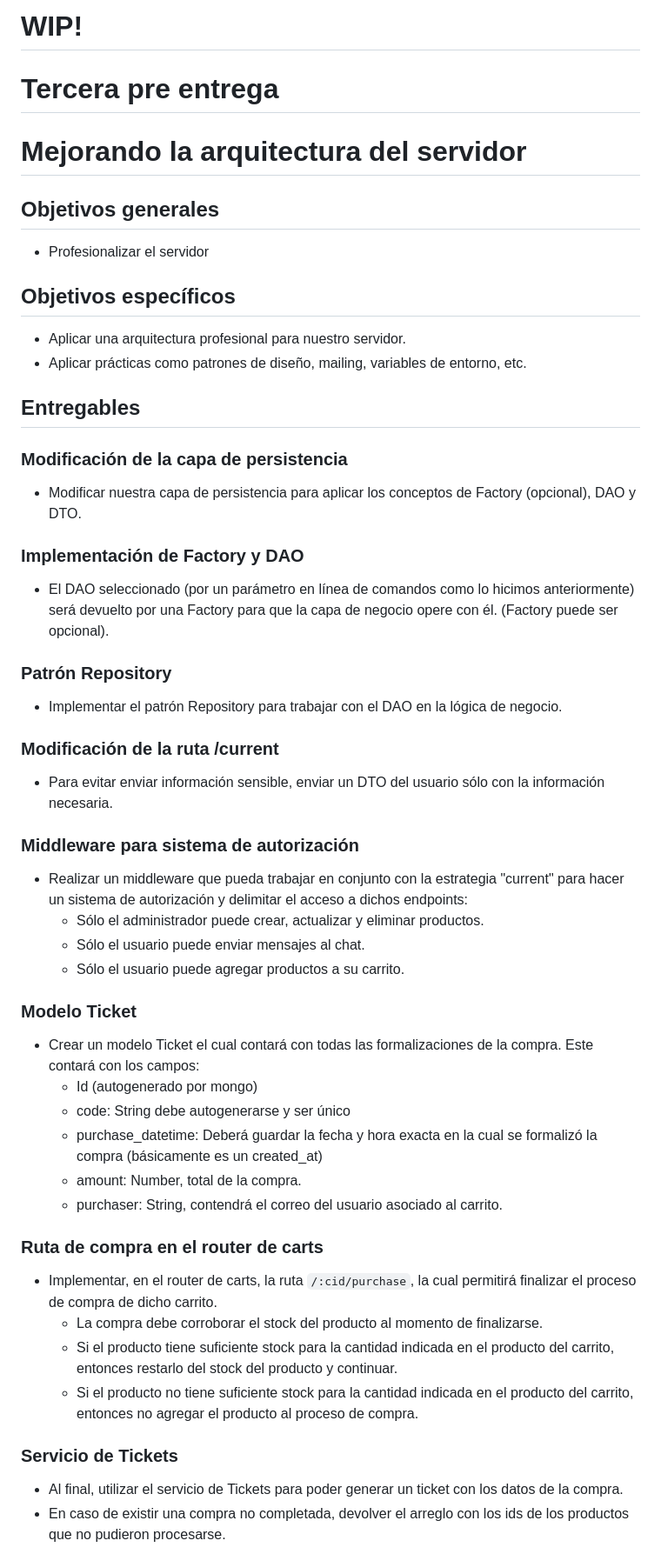
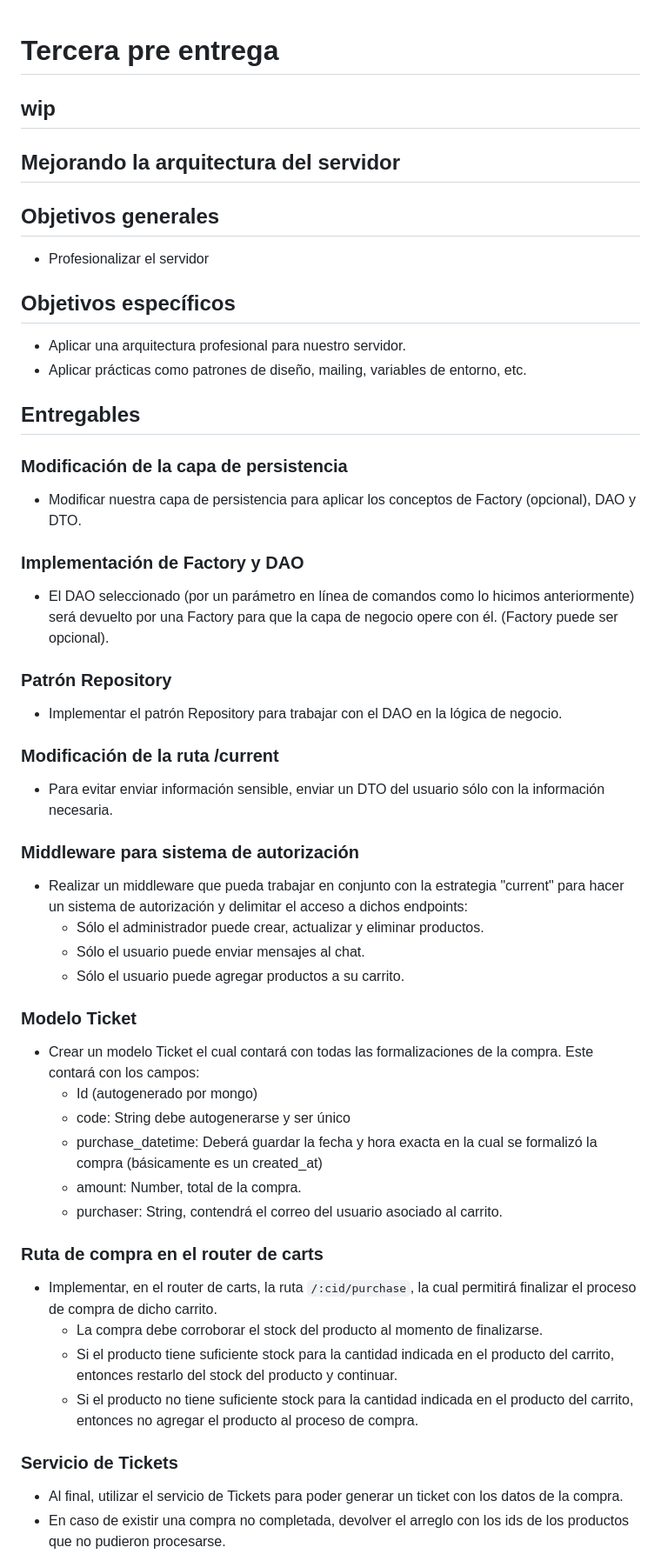
Before and after one commit to joseperezm/backend-pre-entrega-3, a Markdown page: README.md, the part around one of its changes. Shown at 87% size. GitHub-like rendering.

```diff
--- a/README.md
+++ b/README.md
@@ -1,35 +1,45 @@
-# WIP!
 # Tercera pre entrega
-# Mejorando la arquitectura del servidor
+
+## wip
+
+## Mejorando la arquitectura del servidor
 
 ## Objetivos generales
+
 - Profesionalizar el servidor
 
 ## Objetivos específicos
+
 - Aplicar una arquitectura profesional para nuestro servidor.
 - Aplicar prácticas como patrones de diseño, mailing, variables de entorno, etc.
 
 ## Entregables
 
 ### Modificación de la capa de persistencia
+
 - Modificar nuestra capa de persistencia para aplicar los conceptos de Factory (opcional), DAO y DTO.
 
 ### Implementación de Factory y DAO
+
 - El DAO seleccionado (por un parámetro en línea de comandos como lo hicimos anteriormente) será devuelto por una Factory para que la capa de negocio opere con él. (Factory puede ser opcional).
 
 ### Patrón Repository
+
 - Implementar el patrón Repository para trabajar con el DAO en la lógica de negocio.
 
 ### Modificación de la ruta /current
+
 - Para evitar enviar información sensible, enviar un DTO del usuario sólo con la información necesaria.
 
 ### Middleware para sistema de autorización
+
 - Realizar un middleware que pueda trabajar en conjunto con la estrategia "current" para hacer un sistema de autorización y delimitar el acceso a dichos endpoints:
   - Sólo el administrador puede crear, actualizar y eliminar productos.
   - Sólo el usuario puede enviar mensajes al chat.
   - Sólo el usuario puede agregar productos a su carrito.
 
 ### Modelo Ticket
+
 - Crear un modelo Ticket el cual contará con todas las formalizaciones de la compra. Este contará con los campos:
   - Id (autogenerado por mongo)
   - code: String debe autogenerarse y ser único
@@ -38,12 +48,14 @@
   - purchaser: String, contendrá el correo del usuario asociado al carrito.
 
 ### Ruta de compra en el router de carts
+
 - Implementar, en el router de carts, la ruta `/:cid/purchase`, la cual permitirá finalizar el proceso de compra de dicho carrito.
   - La compra debe corroborar el stock del producto al momento de finalizarse.
   - Si el producto tiene suficiente stock para la cantidad indicada en el producto del carrito, entonces restarlo del stock del producto y continuar.
   - Si el producto no tiene suficiente stock para la cantidad indicada en el producto del carrito, entonces no agregar el producto al proceso de compra.
 
 ### Servicio de Tickets
+
 - Al final, utilizar el servicio de Tickets para poder generar un ticket con los datos de la compra.
 - En caso de existir una compra no completada, devolver el arreglo con los ids de los productos que no pudieron procesarse.
 - Una vez finalizada la compra, el carrito asociado al usuario que compró deberá contener sólo los productos que no pudieron comprarse. Es decir, se filtran los que sí se compraron y se quedan aquellos que no tenían disponibilidad.
```
Also changed, not shown: other parts of README.md (+5 -4 lines).
